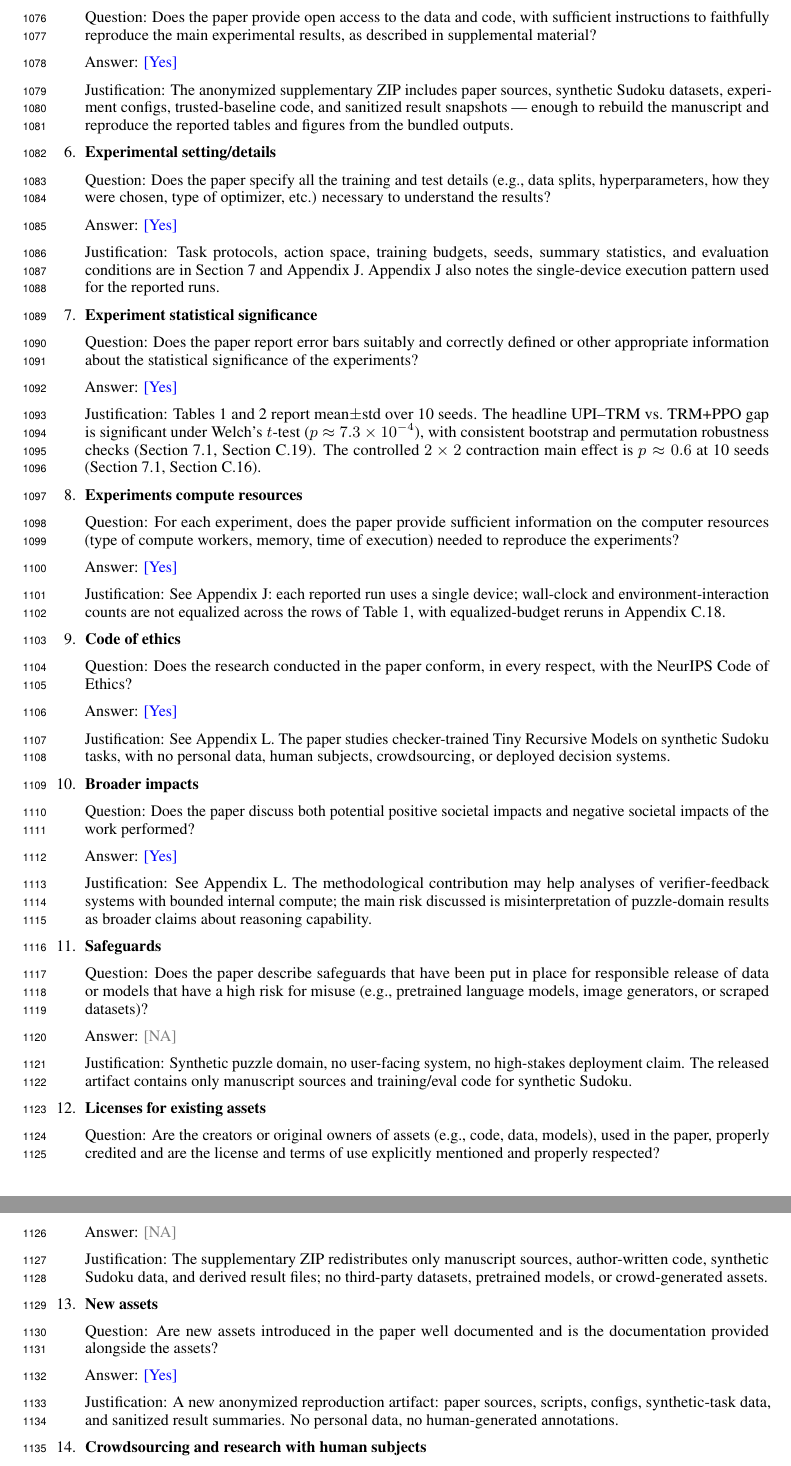
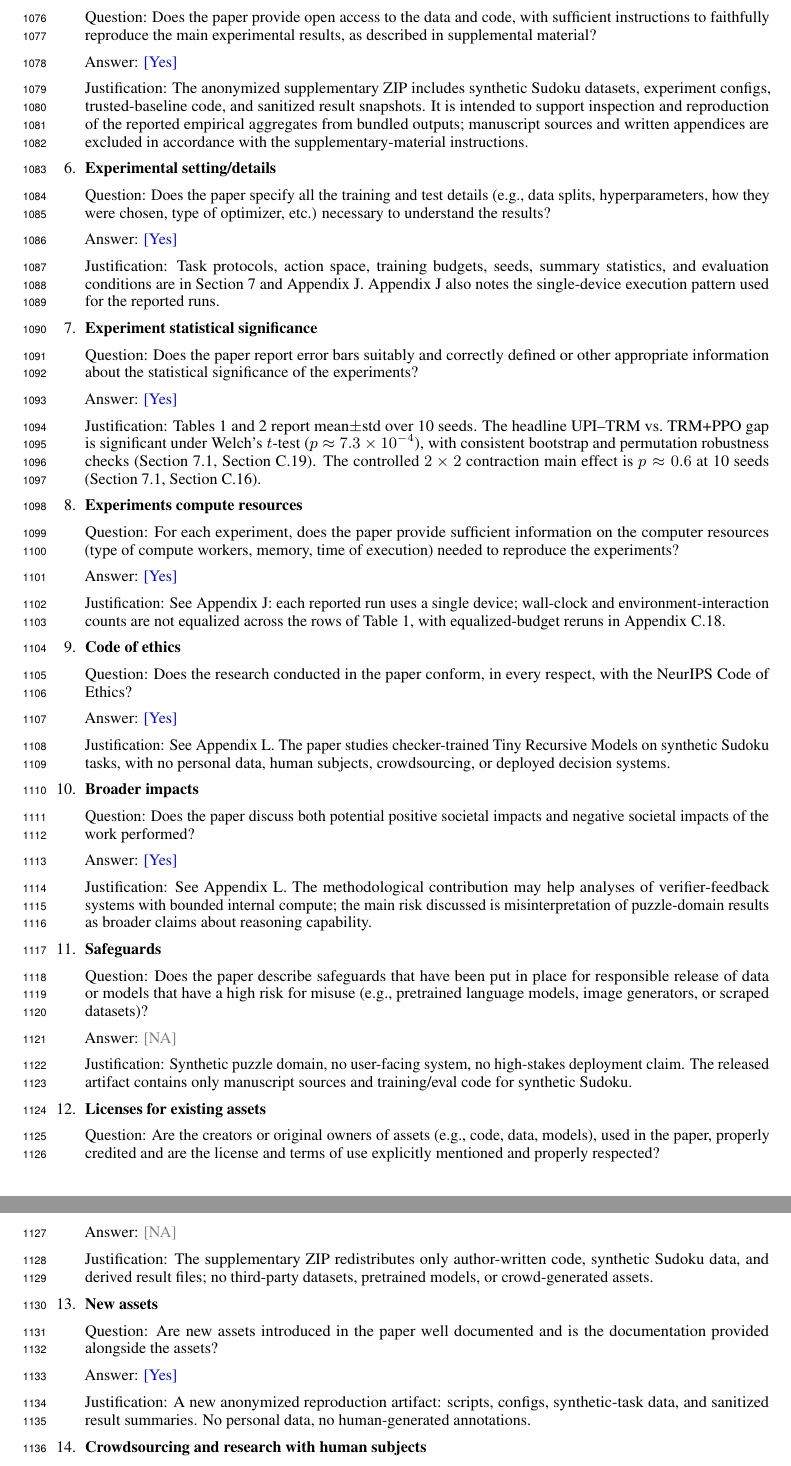
Before and after one commit to buiksat/UPI_TRM, a LaTeX paper (UPI_TRM_NIPS/main.tex): two parts of pages 41 and 42 of 42, joined at a grey line, cut so that both start at the same text. Compiled offline with pdfLaTeX.

Commit message:
checklist: remove manuscript/paper sources from supplementary ZIP description
NeurIPS supplementary-material instructions require written paper material
to stay in the main PDF, so the supplementary ZIP must not contain paper
sources. Update three checklist items to reflect this:

- Item 5 (Open access to data and code): replace the "rebuild the
  manuscript" framing with the user-supplied wording that scopes the ZIP
  to data, configs, code, and result snapshots, and explicitly notes
  manuscript sources and written appendices are excluded.
- Item 12 (Licenses for existing assets): drop "manuscript sources" from
  the list of redistributed items.
- Item 13 (New assets): drop "paper sources" from the description of the
  new anonymized reproduction artifact.

The ZIP contents are now consistently described across all three items.

Co-authored-by: Cursor <cursoragent@cursor.com>

```diff
--- a/UPI_TRM_NIPS/main.tex
+++ b/UPI_TRM_NIPS/main.tex
@@ -2315,7 +2315,7 @@ The methodological contribution is to separate internal evaluator depth from out
 \item {\bf Open access to data and code}
     \item[] Question: Does the paper provide open access to the data and code, with sufficient instructions to faithfully reproduce the main experimental results, as described in supplemental material?
     \item[] Answer: \answerYes{}
-    \item[] Justification: The anonymized supplementary ZIP includes paper sources, synthetic Sudoku datasets, experiment configs, trusted-baseline code, and sanitized result snapshots --- enough to rebuild the manuscript and reproduce the reported tables and figures from the bundled outputs.
+    \item[] Justification: The anonymized supplementary ZIP includes synthetic Sudoku datasets, experiment configs, trusted-baseline code, and sanitized result snapshots. It is intended to support inspection and reproduction of the reported empirical aggregates from bundled outputs; manuscript sources and written appendices are excluded in accordance with the supplementary-material instructions.
 
 \item {\bf Experimental setting/details}
     \item[] Question: Does the paper specify all the training and test details (e.g., data splits, hyperparameters, how they were chosen, type of optimizer, etc.) necessary to understand the results?
@@ -2350,12 +2350,12 @@ The methodological contribution is to separate internal evaluator depth from out
 \item {\bf Licenses for existing assets}
     \item[] Question: Are the creators or original owners of assets (e.g., code, data, models), used in the paper, properly credited and are the license and terms of use explicitly mentioned and properly respected?
     \item[] Answer: \answerNA{}
-    \item[] Justification: The supplementary ZIP redistributes only manuscript sources, author-written code, synthetic Sudoku data, and derived result files; no third-party datasets, pretrained models, or crowd-generated assets.
+    \item[] Justification: The supplementary ZIP redistributes only author-written code, synthetic Sudoku data, and derived result files; no third-party datasets, pretrained models, or crowd-generated assets.
 
 \item {\bf New assets}
     \item[] Question: Are new assets introduced in the paper well documented and is the documentation provided alongside the assets?
     \item[] Answer: \answerYes{}
-    \item[] Justification: A new anonymized reproduction artifact: paper sources, scripts, configs, synthetic-task data, and sanitized result summaries. No personal data, no human-generated annotations.
+    \item[] Justification: A new anonymized reproduction artifact: scripts, configs, synthetic-task data, and sanitized result summaries. No personal data, no human-generated annotations.
 
 \item {\bf Crowdsourcing and research with human subjects}
     \item[] Question: For crowdsourcing experiments and research with human subjects, does the paper include the full text of instructions given to participants and screenshots, if applicable, as well as details about compensation (if any)?
```
